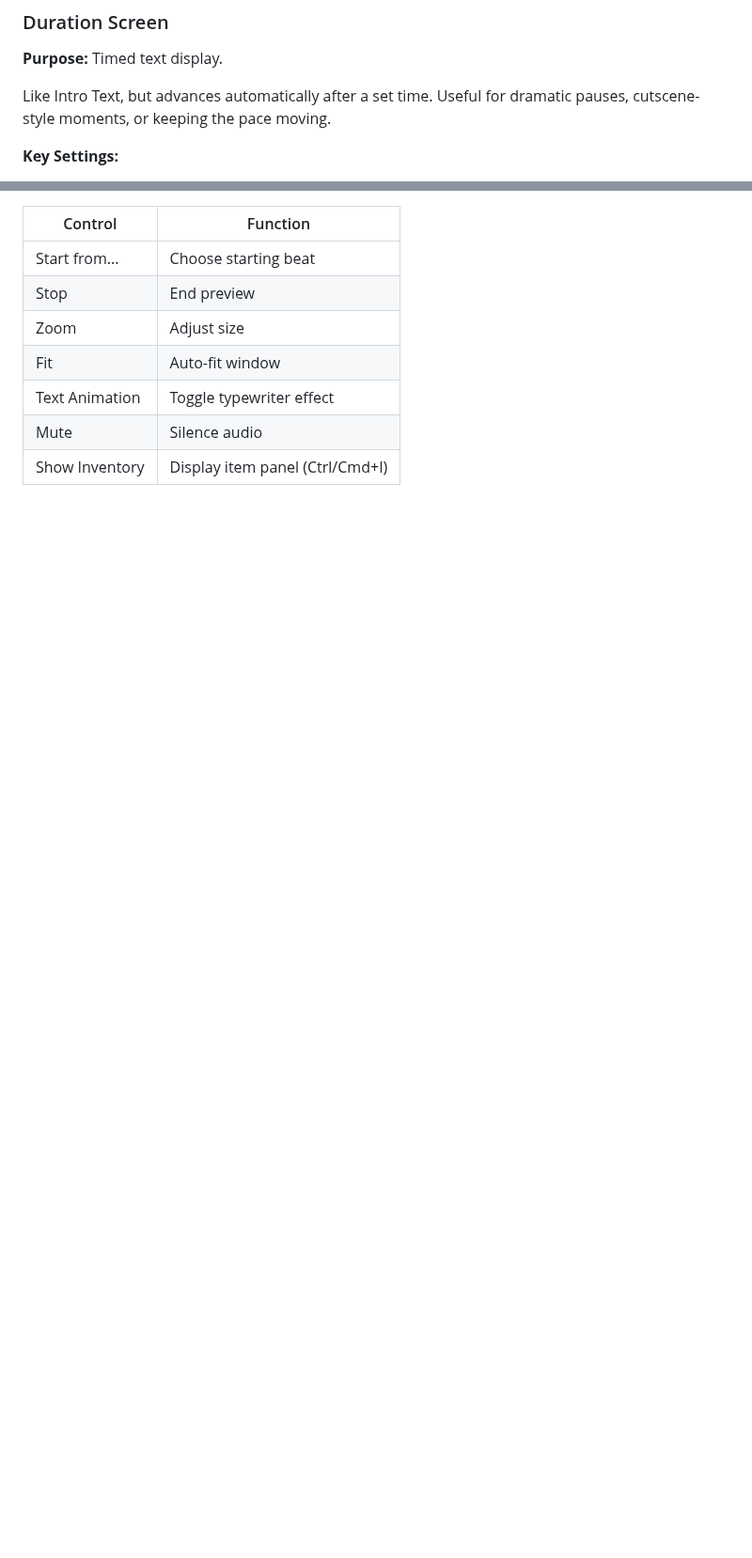
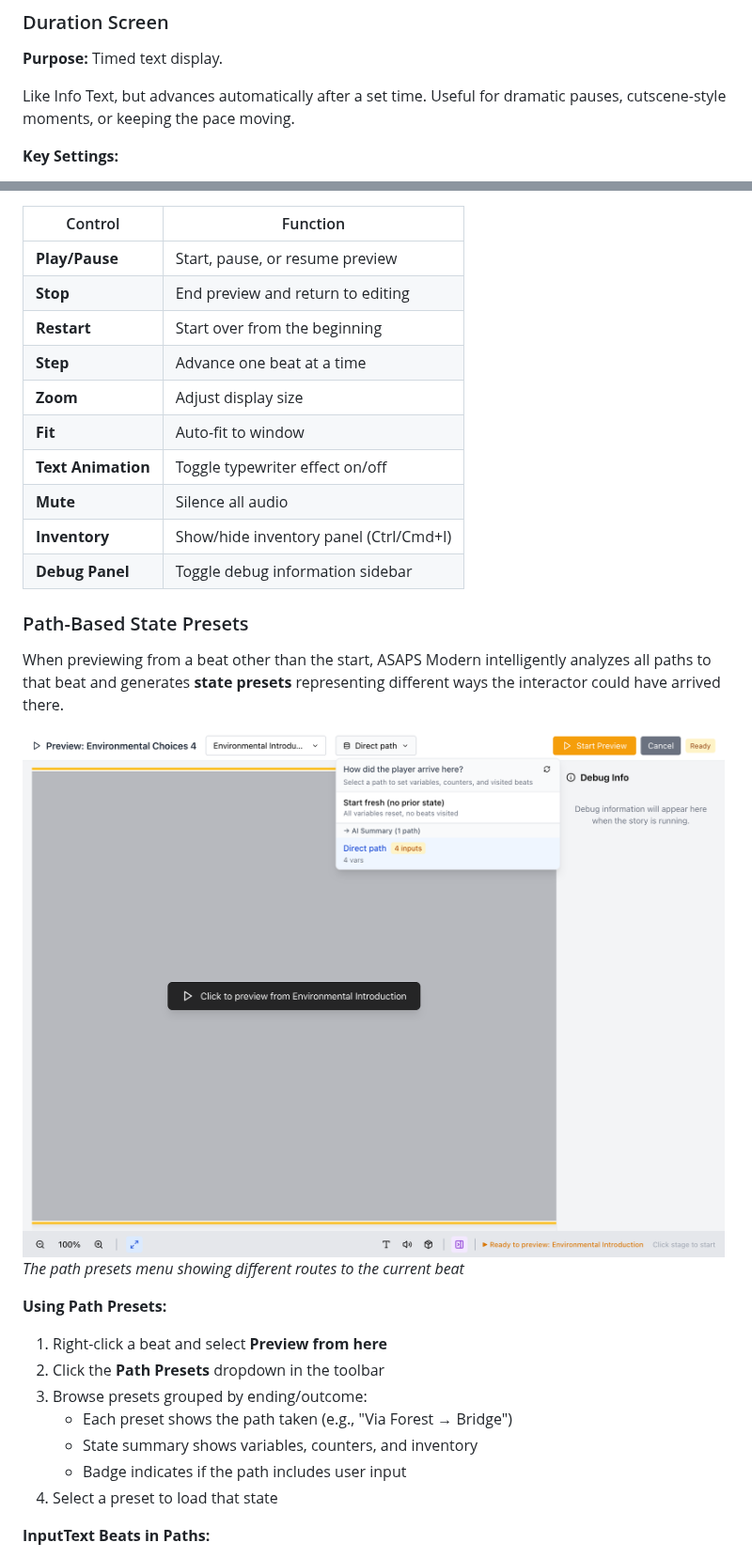
Before and after one commit to sumo961/ASAPS_New, a Markdown page: docs/USER_GUIDE.md, 2 parts joined by grey strips. Shown at 94% size. Rendered like a GitHub page; pictures changed too: docs/images/10-path-presets.png (added); blank space fills up the shorter version.

```diff
--- a/docs/USER_GUIDE.md
+++ b/docs/USER_GUIDE.md
@@ -340,7 +340,7 @@ Present objects the interactor can interact with. Great for investigation scenes
 
 **Purpose:** Timed text display.
 
-Like Intro Text, but advances automatically after a set time. Useful for dramatic pauses, cutscene-style moments, or keeping the pace moving.
+Like Info Text, but advances automatically after a set time. Useful for dramatic pauses, cutscene-style moments, or keeping the pace moving.
 
 **Key Settings:**
 - **Text** - Content to display
@@ -941,9 +947,32 @@ You've built something. Time to make sure it works and share it with the world.
 | Control | Function |
 |---------|----------|
-| Start from... | Choose starting beat |
-| Stop | End preview |
-| Zoom | Adjust size |
-| Fit | Auto-fit window |
-| Text Animation | Toggle typewriter effect |
-| Mute | Silence audio |
-| Show Inventory | Display item panel (Ctrl/Cmd+I) |
+| **Play/Pause** | Start, pause, or resume preview |
+| **Stop** | End preview and return to editing |
+| **Restart** | Start over from the beginning |
+| **Step** | Advance one beat at a time |
+| **Zoom** | Adjust display size |
+| **Fit** | Auto-fit to window |
+| **Text Animation** | Toggle typewriter effect on/off |
+| **Mute** | Silence all audio |
+| **Inventory** | Show/hide inventory panel (Ctrl/Cmd+I) |
+| **Debug Panel** | Toggle debug information sidebar |
+
+### Path-Based State Presets
+
+When previewing from a beat other than the start, ASAPS Modern intelligently analyzes all paths to that beat and generates **state presets** representing different ways the interactor could have arrived there.
+
+![Path Presets Menu](images/10-path-presets.png)
+*The path presets menu showing different routes to the current beat*
+
+**Using Path Presets:**
+
+1. Right-click a beat and select **Preview from here**
+2. Click the **Path Presets** dropdown in the toolbar
+3. Browse presets grouped by ending/outcome:
+   - Each preset shows the path taken (e.g., "Via Forest → Bridge")
+   - State summary shows variables, counters, and inventory
+   - Badge indicates if the path includes user input
+4. Select a preset to load that state
+
+**InputText Beats in Paths:**
+
```
Also changed, not shown: other parts of docs/USER_GUIDE.md (+65 -17 lines), docs/images/08-preview-panel.png, docs/images/09-preview-running.png, docs/images/11-inputtext-modal.png (added), 7 other files.
